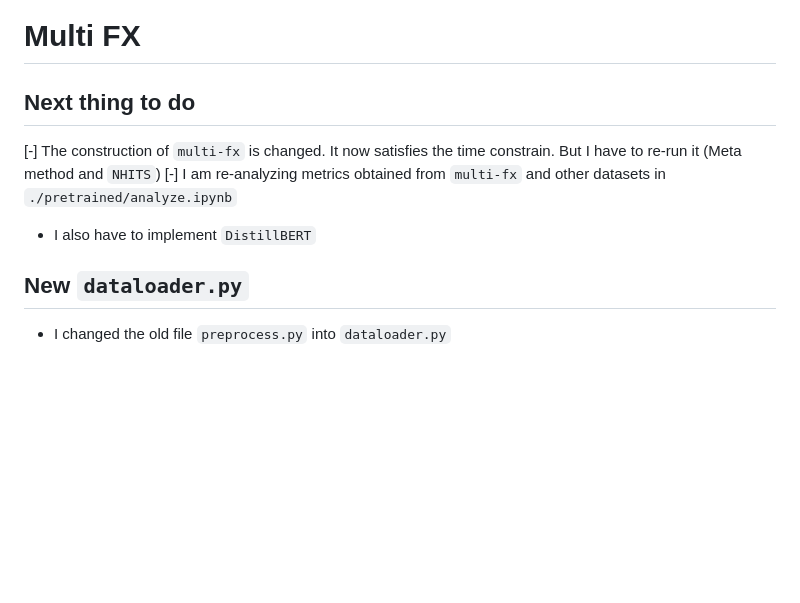
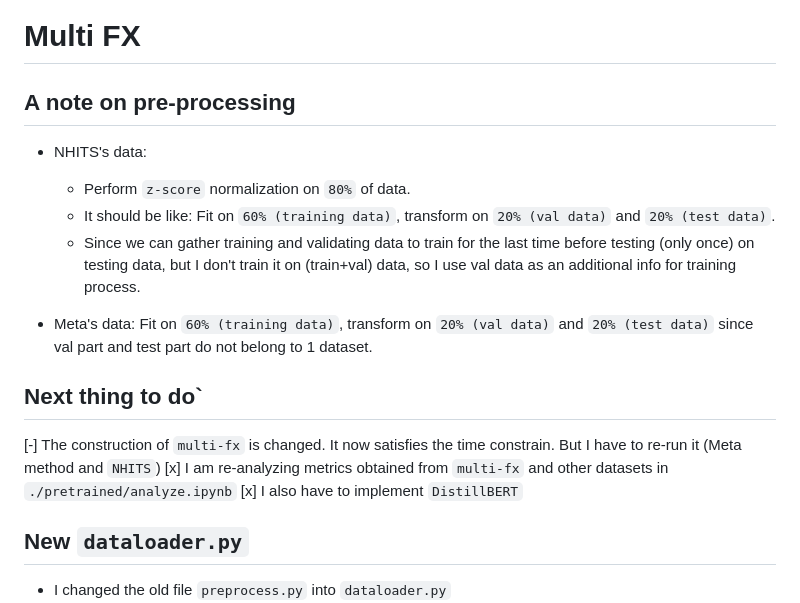
Before and after one commit to baolongnguyenmac/multi_fx, a Markdown page: README.md, the part around the change. Rendered like a GitHub page; blank space fills up the shorter version.

Commit message:
update Dec 10

```diff
--- a/README.md
+++ b/README.md
@@ -1,10 +1,19 @@
 # Multi FX
 
-## Next thing to do
+## A note on pre-processing
+
+- NHITS's data:
+    - Perform `z-score` normalization on `80%` of data.
+    - It should be like: Fit on `60% (training data)`, transform on `20% (val data)` and `20% (test data)`.
+    - Since we can gather training and validating data to train for the last time before testing (only once) on testing data, but I don't train it on (train+val) data, so I use val data as an additional info for training process.
+
+- Meta's data: Fit on `60% (training data)`, transform on `20% (val data)` and `20% (test data)` since val part and test part do not belong to 1 dataset.
+
+## Next thing to do`
 
 [-] The construction of `multi-fx` is changed. It now satisfies the time constrain. But I have to re-run it (Meta method and `NHITS`)
-[-] I am re-analyzing metrics obtained from `multi-fx` and other datasets in `./pretrained/analyze.ipynb`
-- I also have to implement `DistillBERT`
+[x] I am re-analyzing metrics obtained from `multi-fx` and other datasets in `./pretrained/analyze.ipynb`
+[x] I also have to implement `DistillBERT`
 
 ## New `dataloader.py`
 
```
